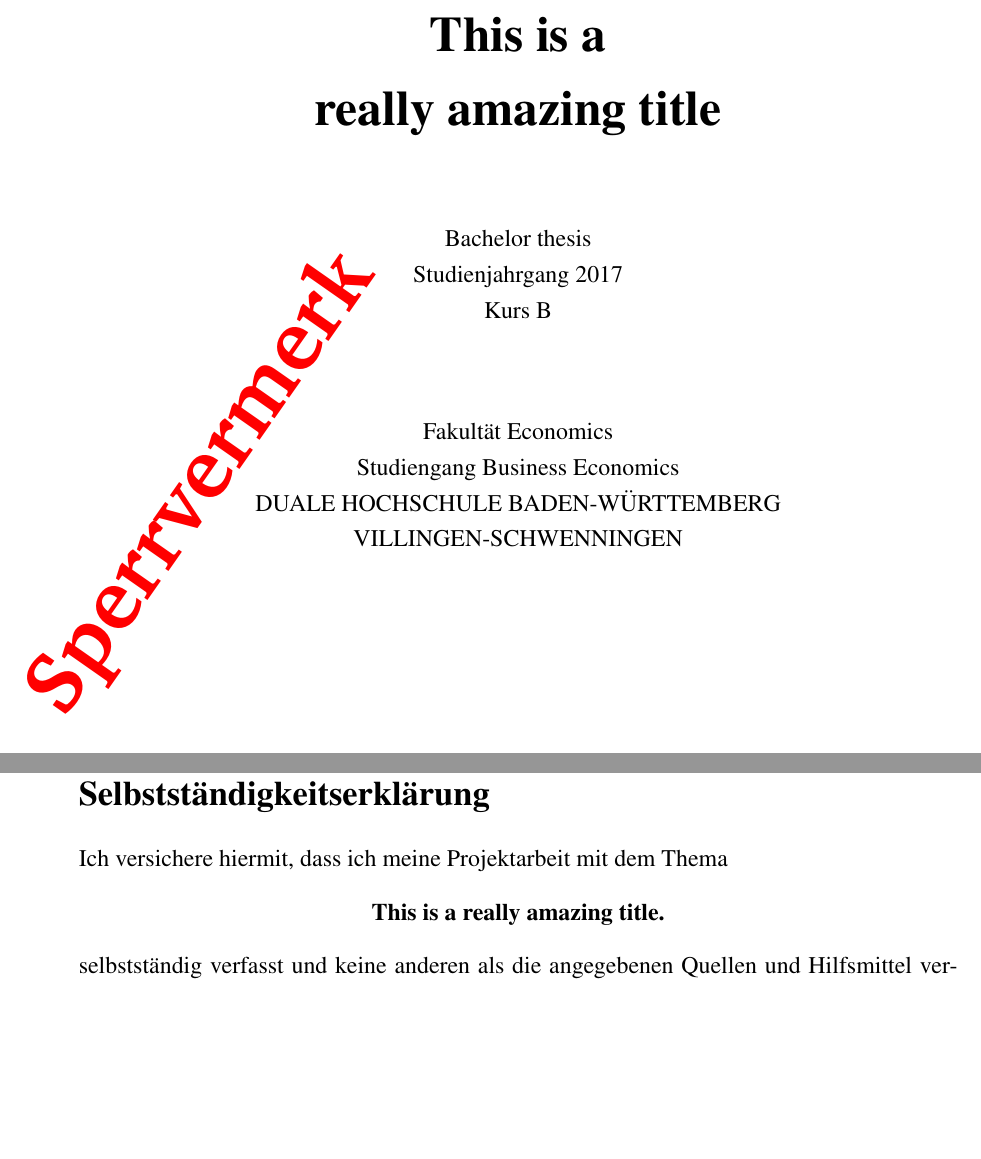
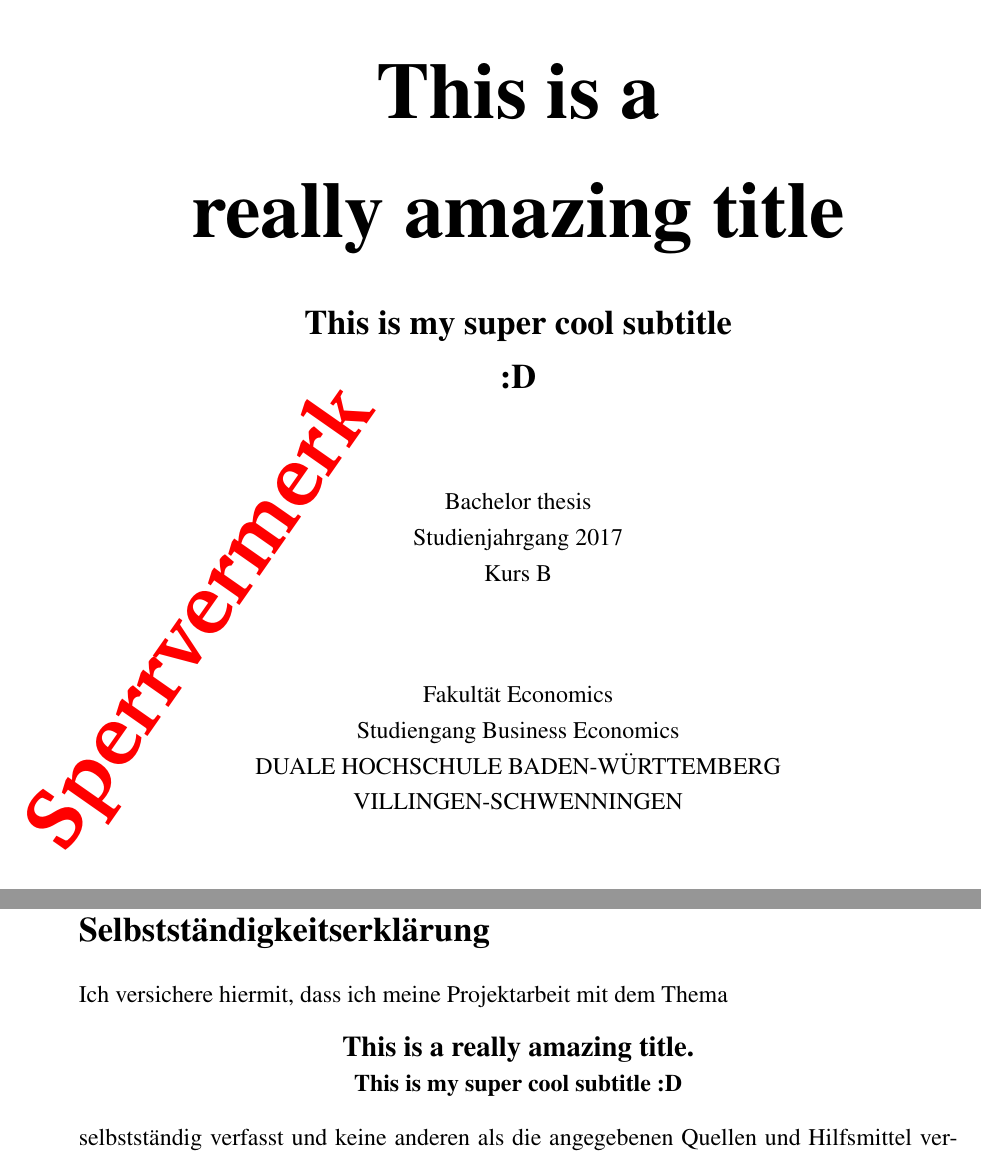
Before and after one commit to skyfrk/dhbw-vs-latex-template, a LaTeX document (root.tex, which reads misc/properties.tex, pages/independence-notice.tex, pages/title.tex): two parts of pages 1 and 11 of 11, joined at a grey line, cut so that both start at the same text, the shorter picture padded with empty space. Compiled offline with pdfLaTeX.

Commit message:
Added subtitle

```diff
--- a/misc/properties.tex
+++ b/misc/properties.tex
@@ -13,7 +13,9 @@
 % Text
 %
 \def\mytitle{This is a really amazing title.}
-\def\mytitleontitlepage{This is a\\ really amazing title\\}
+\def\mytitlewithlinebreaks{This is a\\ really amazing title}
+\def\mysubtitle{This is my super cool subtitle :D}
+\def\mysubtitlewithlinebreaks{This is my super cool subtitle\\:D}
 \def\mytexttype{Bachelor thesis}
 \def\mycompany{Company}
 \def\mylecturer{Some human}
--- a/pages/independence-notice.tex
+++ b/pages/independence-notice.tex
@@ -5,7 +5,7 @@
 \addcontentsline{toc}{section}{Selbstständigkeitserklärung}
 Ich versichere hiermit, dass ich meine Projektarbeit mit dem Thema
 \begin{center}
-\textbf{\mytitle}
+\textbf{{\large \mytitle} \\ \mysubtitle}
 \end{center}
 selbstständig verfasst und keine anderen als die angegebenen Quellen und Hilfsmittel verwendet habe. Ich versichere außerdem, dass die eingereichte elektronische Fassung mit der gedruckten Fassung übereinstimmt.\\
 \\
--- a/pages/title.tex
+++ b/pages/title.tex
@@ -4,8 +4,10 @@
 \thispagestyle{empty}
 
 \begin{center}
-\vspace*{3cm} \ \\
-{\huge\bfseries \mytitleontitlepage}
+\vspace*{1cm} \ \\
+{\fontsize{40}{48}\selectfont \bfseries \mytitlewithlinebreaks \\}
+\vspace{0.75cm}
+{\Large\bfseries \mysubtitlewithlinebreaks \\}
 \vspace{1.5cm}
 \mytexttype \\
 Studienjahrgang \myyearofstudy \\
```
